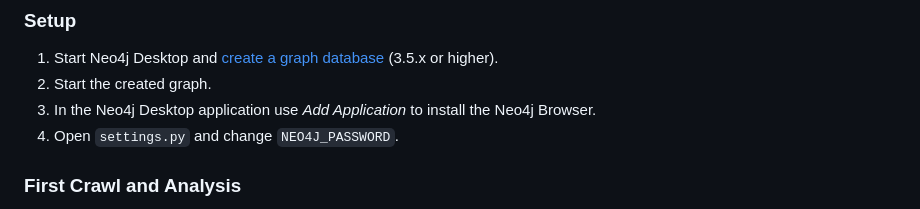
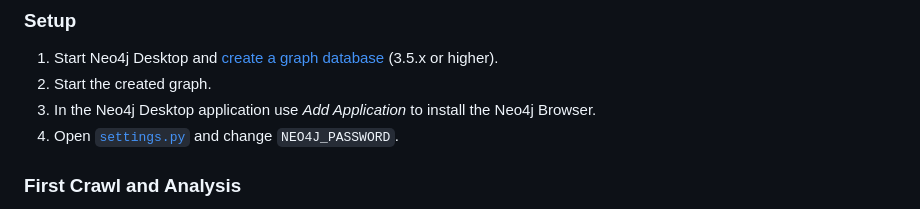
Before and after one commit to fnordoglargh/metametalmapper, a Markdown page: README.md, the part around the change. GitHub-like rendering.

Commit message:
docs: :memo: link directly to settings file

```diff
--- a/README.md
+++ b/README.md
@@ -69,7 +69,7 @@ Install the following tools:
 2. Start the created graph.
 3. In the Neo4j Desktop application use _Add Application_ to install the Neo4j
    Browser.
-4. Open `settings.py` and change `NEO4J_PASSWORD`.
+4. Open [`settings.py`](settings.py) and change `NEO4J_PASSWORD`.
 
 ### First Crawl and Analysis
 
```
